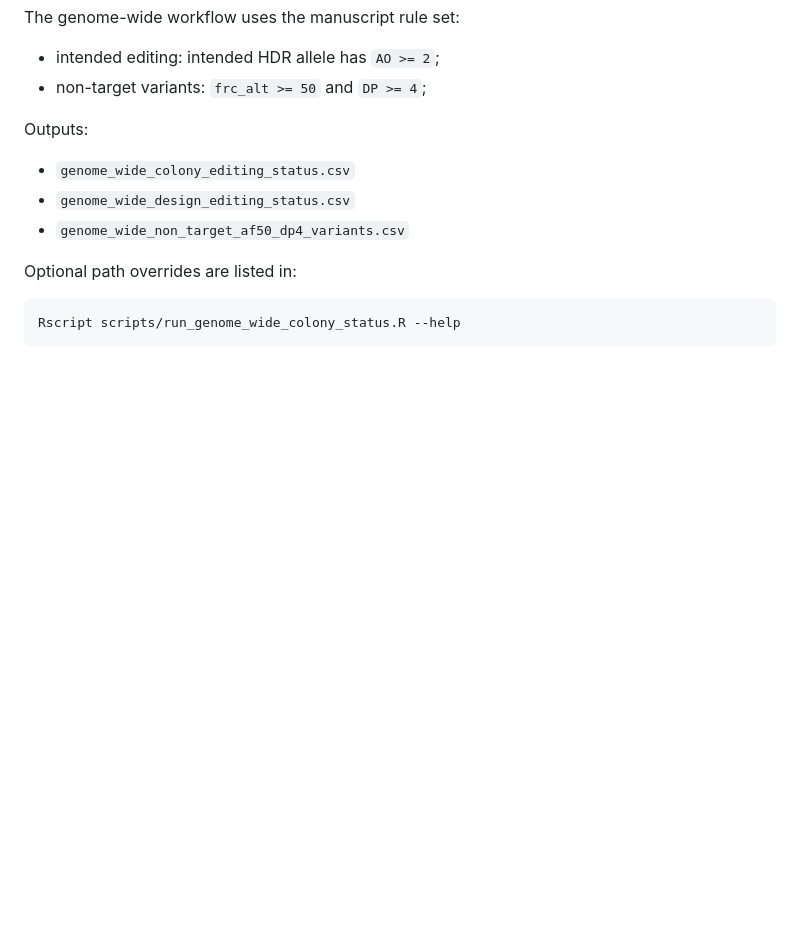
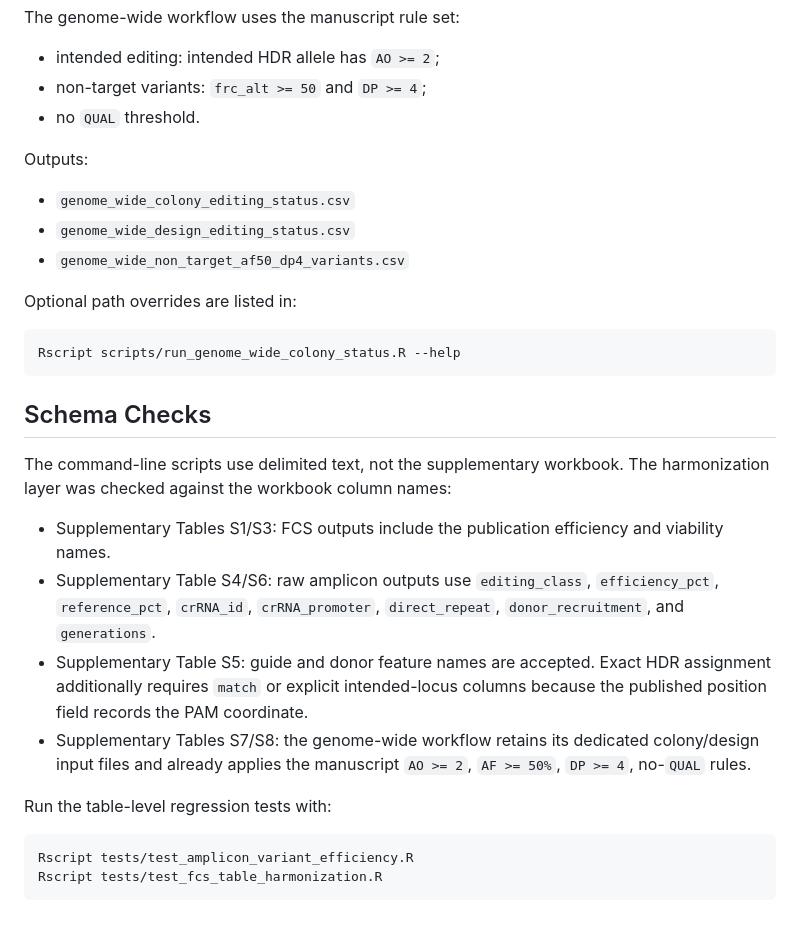
Before and after one commit to vbstagui98/cas12a_precision_editing, a Markdown page: README_raw_to_efficiency.md, the part around one of its changes. Drawn GitHub-style; blank space fills up the shorter version.

````diff
--- a/README_raw_to_efficiency.md
+++ b/README_raw_to_efficiency.md
@@ -79,6 +178,7 @@ The genome-wide workflow uses the manuscript rule set:
 
 - intended editing: intended HDR allele has `AO >= 2`;
 - non-target variants: `frc_alt >= 50` and `DP >= 4`;
+- no `QUAL` threshold.
 
 Outputs:
 
@@ -91,3 +191,27 @@ Optional path overrides are listed in:
 ```bash
 Rscript scripts/run_genome_wide_colony_status.R --help
 ```
+
+## Schema Checks
+
+The command-line scripts use delimited text, not the supplementary workbook.
+The harmonization layer was checked against the workbook column names:
+
+- Supplementary Tables S1/S3: FCS outputs include the publication efficiency
+  and viability names.
+- Supplementary Table S4/S6: raw amplicon outputs use `editing_class`,
+  `efficiency_pct`, `reference_pct`, `crRNA_id`, `crRNA_promoter`,
+  `direct_repeat`, `donor_recruitment`, and `generations`.
+- Supplementary Table S5: guide and donor feature names are accepted. Exact
+  HDR assignment additionally requires `match` or explicit intended-locus
+  columns because the published position field records the PAM coordinate.
+- Supplementary Tables S7/S8: the genome-wide workflow retains its dedicated
+  colony/design input files and already applies the manuscript `AO >= 2`,
+  `AF >= 50%`, `DP >= 4`, no-`QUAL` rules.
+
+Run the table-level regression tests with:
+
+```bash
+Rscript tests/test_amplicon_variant_efficiency.R
+Rscript tests/test_fcs_table_harmonization.R
+```
````
Also changed, not shown: other parts of README_raw_to_efficiency.md (+107 -8 lines).
